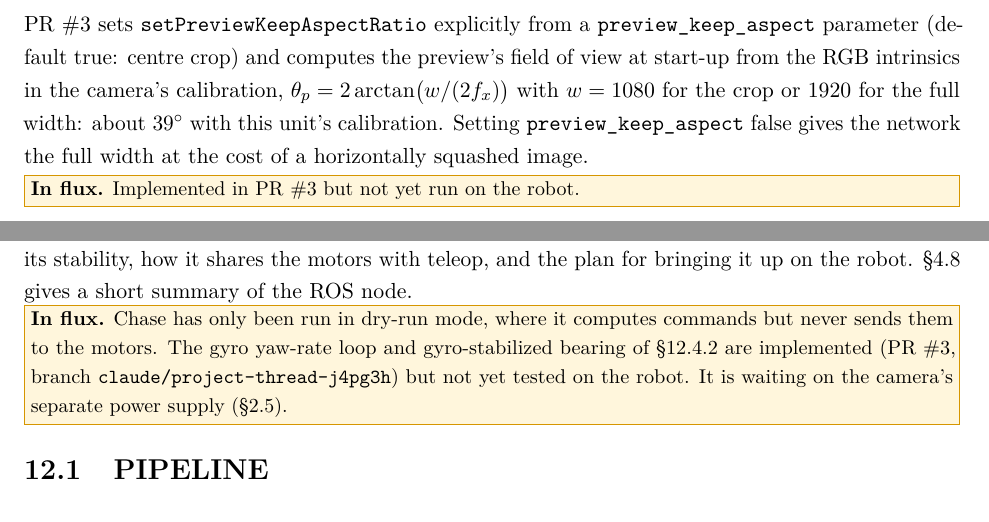
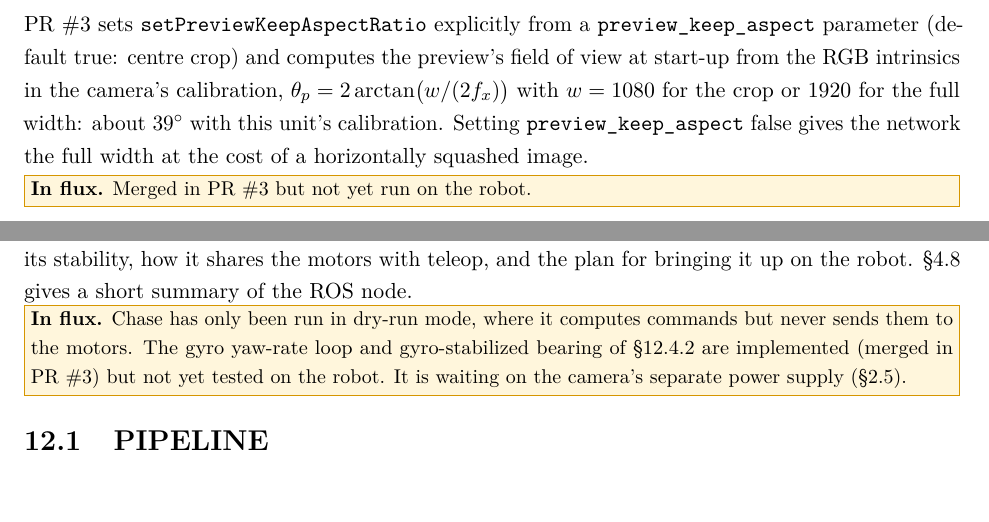
Before and after one commit to jstumfoll2/bbai-robot, a LaTeX thesis (docs/robot-system/main.tex, which reads docs/robot-system/chapters/ch_camera.tex, docs/robot-system/chapters/ch_chase.tex): two parts of pages 63 and 65 of 84, joined at a grey line, cut so that both start at the same text. Compiled offline with pdfLaTeX.

Commit message:
docs: note that the chase fix (PR #3) is merged
Co-Authored-By: Claude Opus 5.5 (1M context) <noreply@anthropic.com>
Claude-Session: https://claude.ai/code/session_013YcEi81Po5zHgX2E2mM4dC

```diff
--- a/docs/robot-system/chapters/ch_camera.tex
+++ b/docs/robot-system/chapters/ch_camera.tex
@@ -209,7 +209,7 @@ the camera's calibration, $\theta_p=2\arctan\bigl(w/(2f_x)\bigr)$ with
 $w=1080$ for the crop or 1920 for the full width: about \SI{39}{\degree} with
 this unit's calibration. Setting \texttt{preview\_keep\_aspect} false gives the
 network the full width at the cost of a horizontally squashed image.
-\influx{Implemented in PR~\#3 but not yet run on the robot.}
+\influx{Merged in PR~\#3 but not yet run on the robot.}
 
 \section{CALIBRATION}
 \label{sec:oakcal}
--- a/docs/robot-system/chapters/ch_chase.tex
+++ b/docs/robot-system/chapters/ch_chase.tex
@@ -10,8 +10,7 @@ up on the robot. \S\ref{sec:chase} gives a short summary of the ROS node.
 
 \influx{Chase has only been run in dry-run mode, where it computes commands
 but never sends them to the motors. The gyro yaw-rate loop and
-gyro-stabilized bearing of \S\ref{sec:chaseyaw} are implemented (PR~\#3,
-branch \texttt{claude/project-thread-j4pg3h}) but not yet tested on the robot. It is waiting on the camera's separate
+gyro-stabilized bearing of \S\ref{sec:chaseyaw} are implemented (merged in PR~\#3) but not yet tested on the robot. It is waiting on the camera's separate
 power supply (\S\ref{sec:powerbudget}).}
 
 \section{PIPELINE}
```
Also changed, not shown: docs/robot-system/chapters/ch10_issues.tex (+1 -1 lines), docs/robot-system/bbai-robot-system.pdf, docs/robot-system/chapters/ch_chase.tex (2 more changed lines).
